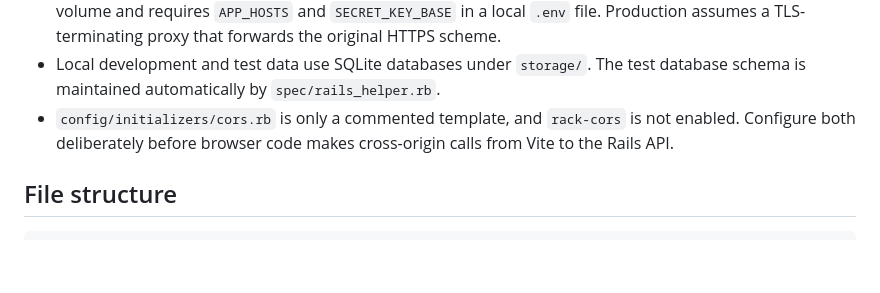
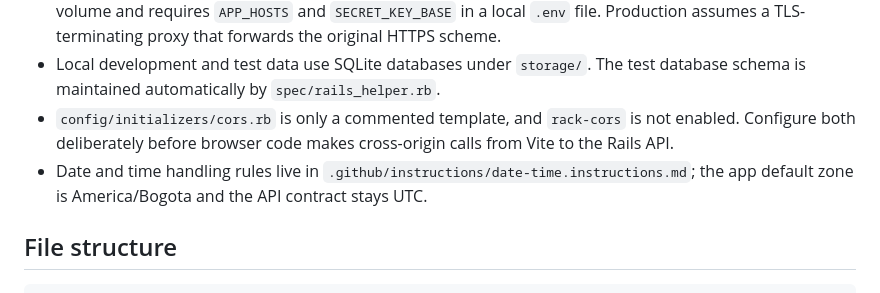
Before and after one commit to pablosalgado/gym-ghost, a Markdown page: .github/copilot-instructions.md, the part around the change. GitHub-like rendering; blank space fills up the shorter version.

Commit message:
docs(agents): add date-time handling instructions (#29)

```diff
--- a/.github/copilot-instructions.md
+++ b/.github/copilot-instructions.md
@@ -12,6 +12,7 @@ Gym Ghost manages gym class schedules and member bookings. It is a solo project
 - For a non-Docker static deployment, build in `frontend/`, then copy `frontend/dist/.` into `public/`. The production Docker image performs that handoff itself; `docker-compose.yml` runs it with a persistent SQLite volume and requires `APP_HOSTS` and `SECRET_KEY_BASE` in a local `.env` file. Production assumes a TLS-terminating proxy that forwards the original HTTPS scheme.
 - Local development and test data use SQLite databases under `storage/`. The test database schema is maintained automatically by `spec/rails_helper.rb`.
 - `config/initializers/cors.rb` is only a commented template, and `rack-cors` is not enabled. Configure both deliberately before browser code makes cross-origin calls from Vite to the Rails API.
+- Date and time handling rules live in `.github/instructions/date-time.instructions.md`; the app default zone is America/Bogota and the API contract stays UTC.
 
 ## File structure
 
```
Also changed, not shown: .github/instructions/date-time.instructions.md (added, +14 -0 lines).
